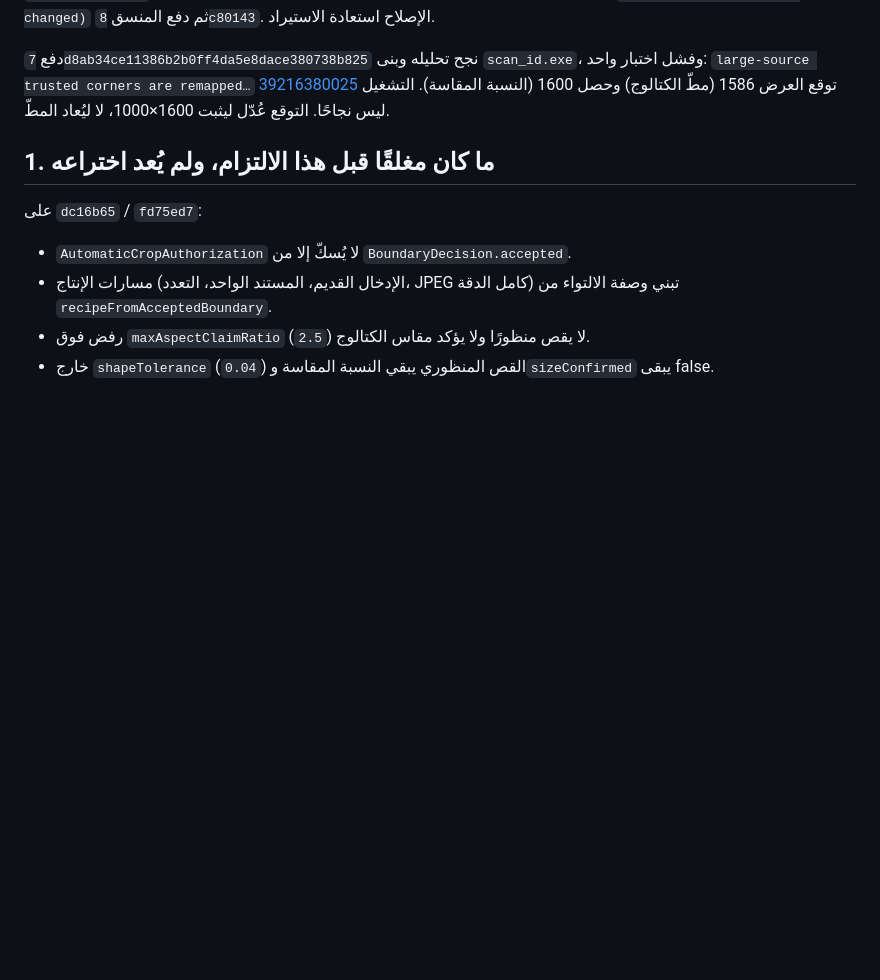
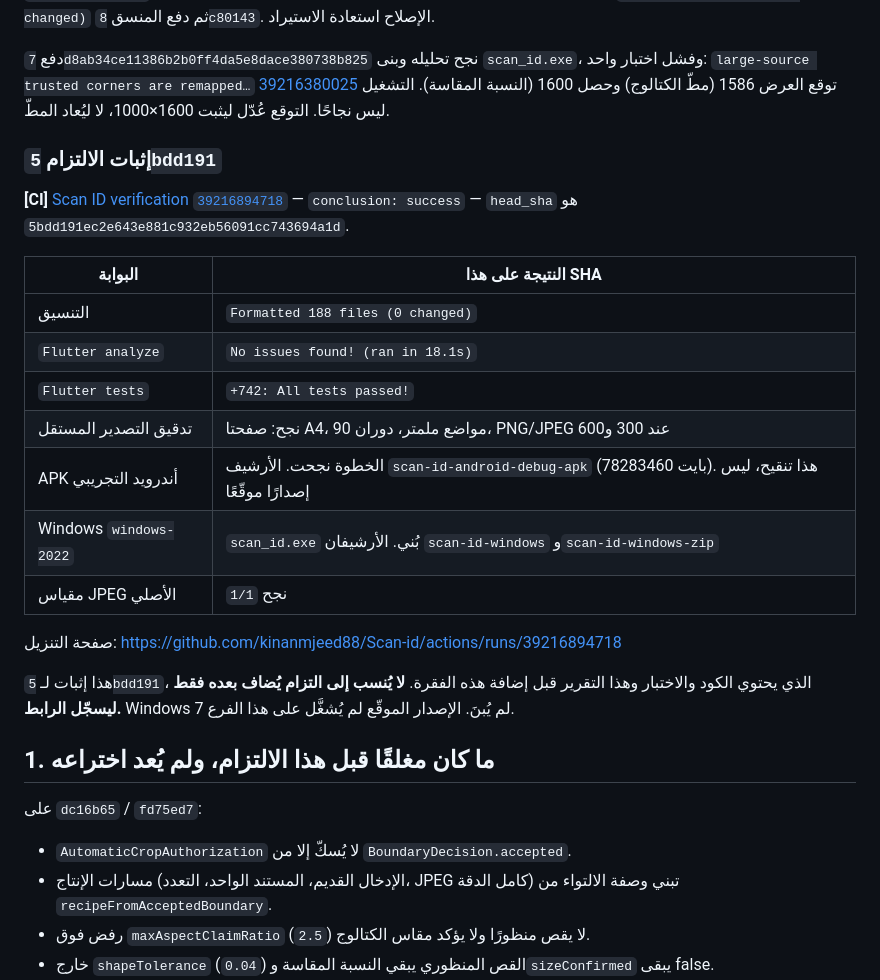
Before and after one commit to kinanmjeed88/Scan-id, a Markdown page: docs/reports/DOCUMENT_BOUNDARY_COMPLETION_2026-10-19.md, the part around the change. Drawn GitHub-style; blank space fills up the shorter version.

Commit message:
docs: record the 5bdd191 verification run
The code proof is Actions run 39216894718 on
5bdd191ec2e643e881c932eb56091cc743694a1d. This commit does not change
application code. Its own run is not that proof.

Co-authored-by: arena-agent <297053741+arena-agent@users.noreply.github.com>

```diff
--- a/docs/reports/DOCUMENT_BOUNDARY_COMPLETION_2026-10-19.md
+++ b/docs/reports/DOCUMENT_BOUNDARY_COMPLETION_2026-10-19.md
@@ -23,6 +23,24 @@
 دفع أول `ff0722fe99a8df14361afe1d3a2f69d6e8dfe614` فشل التحليل والبناء: حذف استيراد `crop_draft.dart` أخفى `ImageEditRecipe`. التشغيل [39216034650](https://github.com/kinanmjeed88/Scan-id/actions/runs/39216034650) على ذلك الالتزام ليس نجاحًا. التنسيق فيه كان `Formatted 188 files (0 changed)` ثم دفع المنسق `8c80143`. الإصلاح استعادة الاستيراد.
 
 دفع `7d8ab34ce11386b2b0ff4da5e8dace380738b825` نجح تحليله وبنى `scan_id.exe`، وفشل اختبار واحد: `large-source trusted corners are remapped…` توقع العرض 1586 (مطّ الكتالوج) وحصل 1600 (النسبة المقاسة). التشغيل [39216380025](https://github.com/kinanmjeed88/Scan-id/actions/runs/39216380025) ليس نجاحًا. التوقع عُدّل ليثبت 1600×1000، لا ليُعاد المطّ.
+
+### إثبات الالتزام `5bdd191`
+
+**[CI]** [Scan ID verification `39216894718`](https://github.com/kinanmjeed88/Scan-id/actions/runs/39216894718) — `conclusion: success` — `head_sha` هو `5bdd191ec2e643e881c932eb56091cc743694a1d`.
+
+| البوابة | النتيجة على هذا SHA |
+|---|---|
+| التنسيق | `Formatted 188 files (0 changed)` |
+| `Flutter analyze` | `No issues found! (ran in 18.1s)` |
+| `Flutter tests` | `+742: All tests passed!` |
+| تدقيق التصدير المستقل | نجح: صفحتا A4، مواضع ملمتر، دوران 90، PNG/JPEG عند 300 و600 |
+| APK أندرويد التجريبي | الخطوة نجحت. الأرشيف `scan-id-android-debug-apk` (78283460 بايت). هذا تنقيح، ليس إصدارًا موقّعًا |
+| Windows `windows-2022` | `scan_id.exe` بُني. الأرشيفان `scan-id-windows` و`scan-id-windows-zip` |
+| مقياس JPEG الأصلي | `1/1` نجح |
+
+صفحة التنزيل: https://github.com/kinanmjeed88/Scan-id/actions/runs/39216894718
+
+هذا إثبات لـ `5bdd191`، الذي يحتوي الكود والاختبار وهذا التقرير قبل إضافة هذه الفقرة. **لا يُنسب إلى التزام يُضاف بعده فقط ليسجّل الرابط.** Windows 7 لم يُبنَ. الإصدار الموقّع لم يُشغَّل على هذا الفرع.
 
 ## 1. ما كان مغلقًا قبل هذا الالتزام، ولم يُعد اختراعه
 
```
